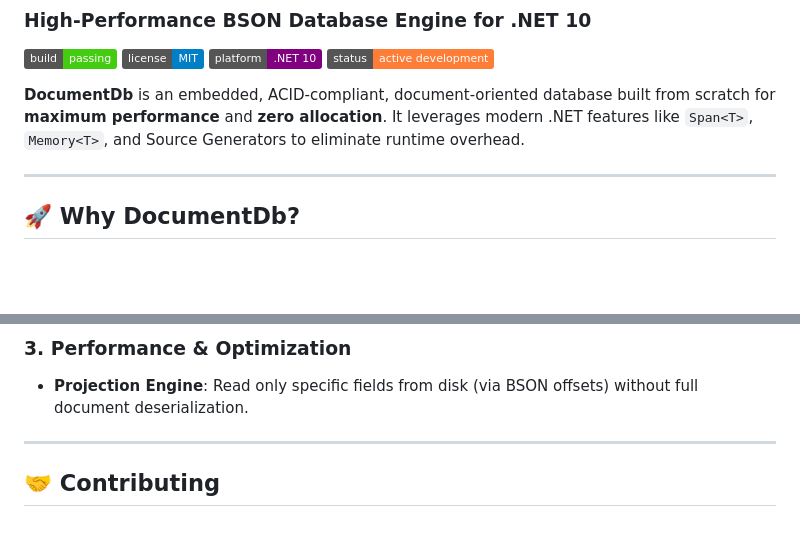
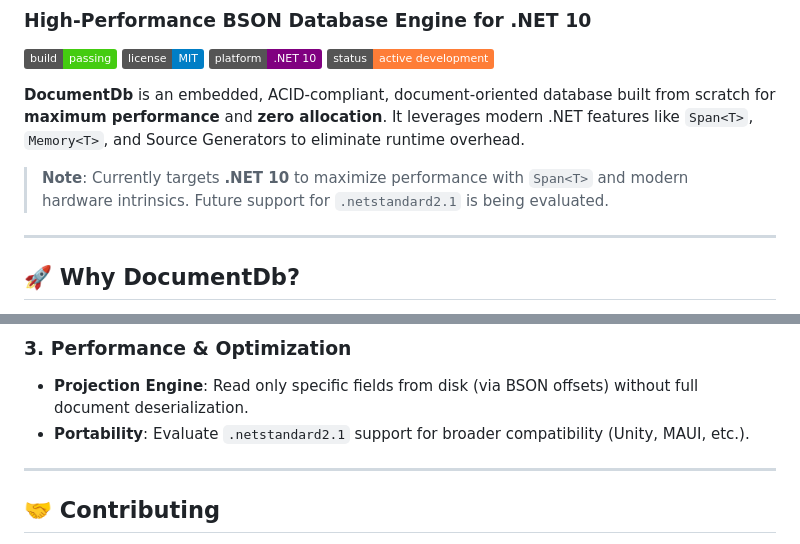
Before and after one commit to EntglDb/BLite, a Markdown page: README.md, 2 parts joined by grey strips. Drawn GitHub-style; badges without logos; blank space fills up the shorter version.

```diff
--- a/README.md
+++ b/README.md
@@ -7,6 +7,8 @@
 ![Status](https://img.shields.io/badge/status-active%20development-orange)
 
 **DocumentDb** is an embedded, ACID-compliant, document-oriented database built from scratch for **maximum performance** and **zero allocation**. It leverages modern .NET features like `Span<T>`, `Memory<T>`, and Source Generators to eliminate runtime overhead.
+
+> **Note**: Currently targets **.NET 10** to maximize performance with `Span<T>` and modern hardware intrinsics. Future support for `.netstandard2.1` is being evaluated.
 
 ---
 
@@ -117,6 +119,7 @@ We are actively building the core. Here is where we stand:
 
 ### 3. Performance & Optimization
 - **Projection Engine**: Read only specific fields from disk (via BSON offsets) without full document deserialization.
+- **Portability**: Evaluate `.netstandard2.1` support for broader compatibility (Unity, MAUI, etc.).
 
 ---
 
```
